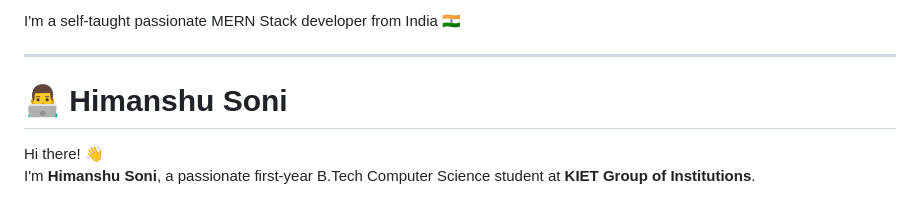
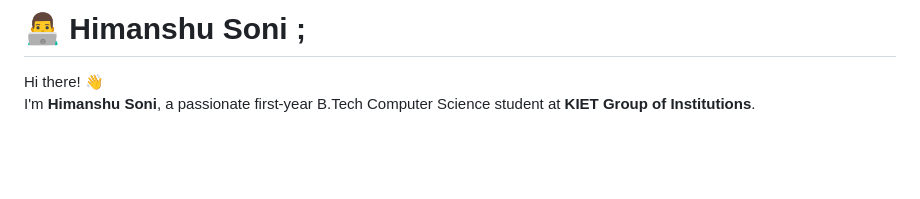
Before and after one commit to h30s/h30s, a Markdown page: README.md, the part around one of its changes. Drawn GitHub-style; blank space fills up the shorter version.

```diff
--- a/README.md
+++ b/README.md
@@ -4,9 +3,5 @@
 
-I'm a self-taught passionate MERN Stack developer from India 🇮🇳
-
----
-
-# 👨‍💻 Himanshu Soni
+# 👨‍💻 Himanshu Soni ;
 Hi there! 👋
 I'm **Himanshu Soni**, a passionate first-year B.Tech Computer Science student at **KIET Group of Institutions**.
 
```
Also changed, not shown: other parts of README.md (+1 -2 lines).
